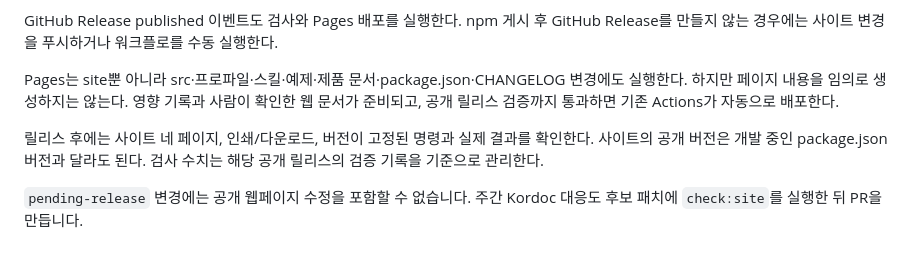
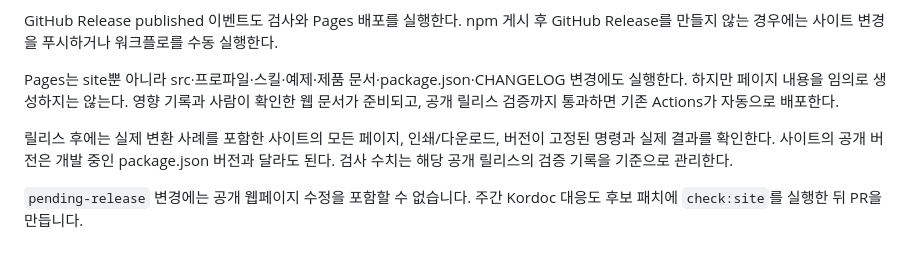
Before and after one commit to roboco-io/aidocready, a Markdown page: docs/website-maintenance.md, the part around the change. Rendered like a GitHub page.

Commit message:
Include conversion cases in website maintenance checklist

```diff
--- a/docs/website-maintenance.md
+++ b/docs/website-maintenance.md
@@ -34,6 +34,6 @@ GitHub Release published 이벤트도 검사와 Pages 배포를 실행한다. np
 
 Pages는 site뿐 아니라 src·프로파일·스킬·예제·제품 문서·package.json·CHANGELOG 변경에도 실행한다. 하지만 페이지 내용을 임의로 생성하지는 않는다. 영향 기록과 사람이 확인한 웹 문서가 준비되고, 공개 릴리스 검증까지 통과하면 기존 Actions가 자동으로 배포한다.
 
-릴리스 후에는 사이트 네 페이지, 인쇄/다운로드, 버전이 고정된 명령과 실제 결과를 확인한다. 사이트의 공개 버전은 개발 중인 package.json 버전과 달라도 된다. 검사 수치는 해당 공개 릴리스의 검증 기록을 기준으로 관리한다.
+릴리스 후에는 실제 변환 사례를 포함한 사이트의 모든 페이지, 인쇄/다운로드, 버전이 고정된 명령과 실제 결과를 확인한다. 사이트의 공개 버전은 개발 중인 package.json 버전과 달라도 된다. 검사 수치는 해당 공개 릴리스의 검증 기록을 기준으로 관리한다.
 
 `pending-release` 변경에는 공개 웹페이지 수정을 포함할 수 없습니다. 주간 Kordoc 대응도 후보 패치에 `check:site`를 실행한 뒤 PR을 만듭니다.
```
